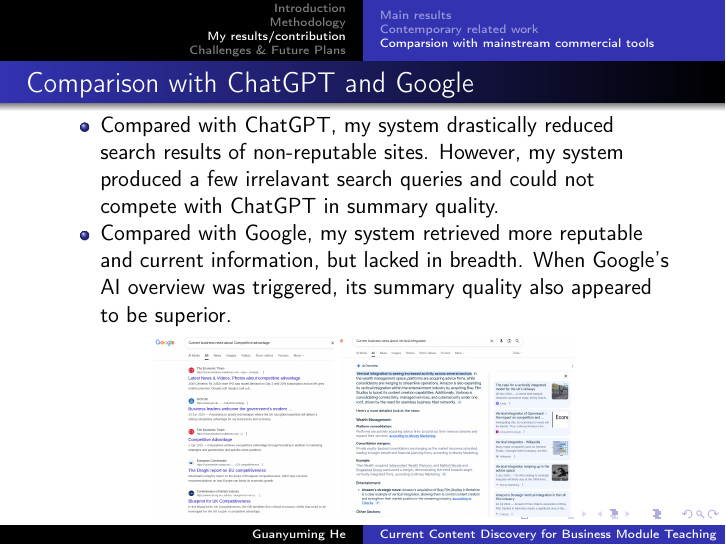
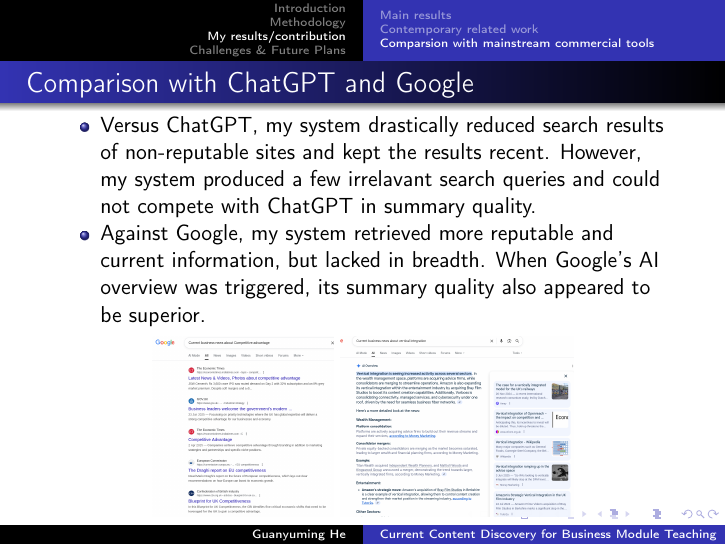
Before and after one commit to guanyuming-he/master-irp, LaTeX slides (presentation/viva/slides.tex): page 13 of 15. Compiled offline with pdfLaTeX.

Commit message:
final edit to my slides.

```diff
--- a/presentation/viva/slides.tex
+++ b/presentation/viva/slides.tex
@@ -218,11 +218,11 @@
 \subsection{Comparsion with mainstream commercial tools}
 \begin{frame}{Comparison with ChatGPT and Google}
 \begin{itemize}
-	\item Compared with ChatGPT, my system drastically reduced search
-		results of non-reputable sites. However, my system produced a few
-		irrelavant search queries and could not compete with ChatGPT in summary
-		quality.
-	\item Compared with Google, my system retrieved more reputable and current
+	\item Versus ChatGPT, my system drastically reduced search
+		results of non-reputable sites and kept the results recent. However, my
+		system produced a few irrelavant search queries and could not compete
+		with ChatGPT in summary quality.
+	\item Against Google, my system retrieved more reputable and current
 		information, but lacked in breadth. When Google's AI overview was
 		triggered, its summary quality also appeared to be superior.
 \end{itemize}
```
